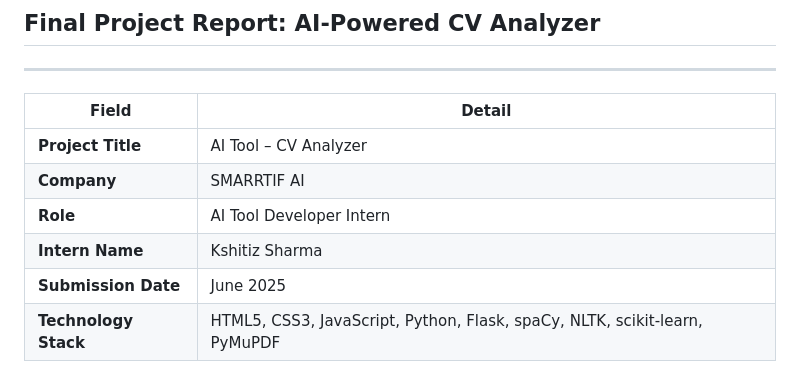
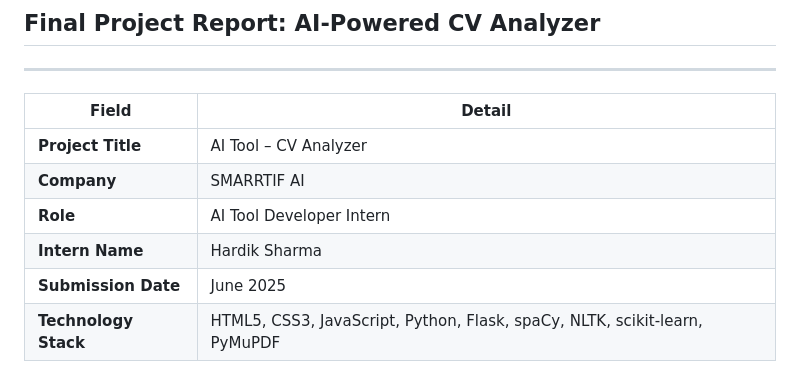
Before and after one commit to hardiksharma2005/cv-analyzer, a Markdown page: docs/project_report.md, the part around the change. Rendered like a GitHub page.

```diff
--- a/docs/project_report.md
+++ b/docs/project_report.md
@@ -8,7 +8,7 @@
 | **Project Title** | AI Tool – CV Analyzer |
 | **Company** | SMARRTIF AI |
 | **Role** | AI Tool Developer Intern |
-| **Intern Name** | Kshitiz Sharma |
+| **Intern Name** | Hardik Sharma |
 | **Submission Date** | June 2025 |
 | **Technology Stack** | HTML5, CSS3, JavaScript, Python, Flask, spaCy, NLTK, scikit-learn, PyMuPDF |
 
```
Also changed, not shown: docs/video_script.md (+4 -4 lines).
